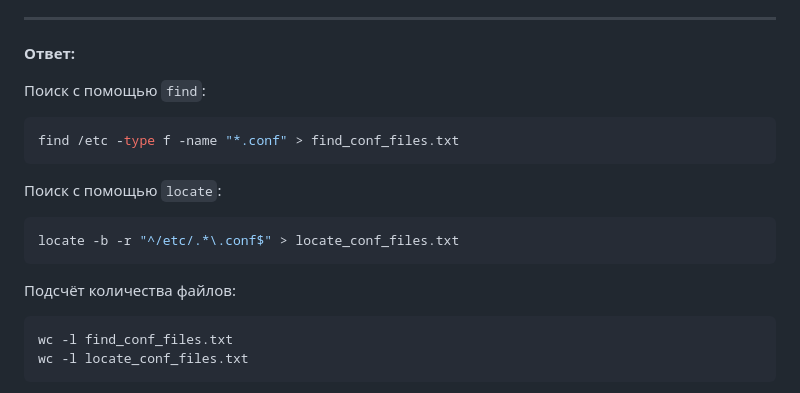
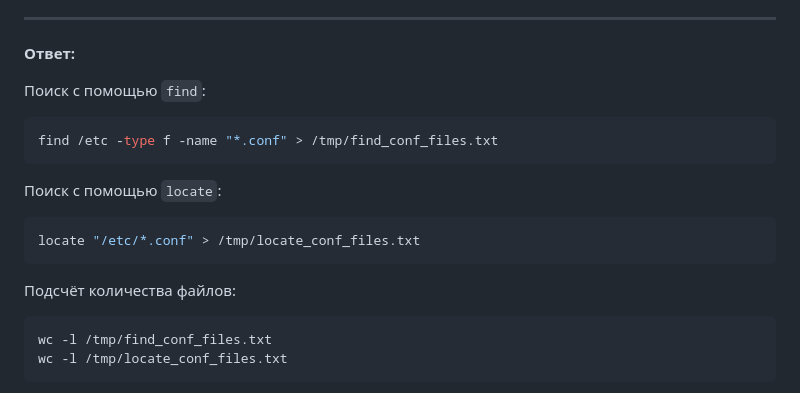
Before and after one commit to LuckyVl/devops, a Markdown page: 5-04.md, the part around the change printed below. GitHub-like rendering.

````diff
--- a/5-04.md
+++ b/5-04.md
@@ -39,17 +39,17 @@
 
 Поиск с помощью `find`:
 ```bash
-find /etc -type f -name "*.conf" > find_conf_files.txt
+find /etc -type f -name "*.conf" > /tmp/find_conf_files.txt
 ```
 
 Поиск с помощью `locate`:
 ```bash
-locate -b -r "^/etc/.*\.conf$" > locate_conf_files.txt
+locate "/etc/*.conf" > /tmp/locate_conf_files.txt
 ```
 
 Подсчёт количества файлов:
 ```bash
-wc -l find_conf_files.txt
-wc -l locate_conf_files.txt
+wc -l /tmp/find_conf_files.txt
+wc -l /tmp/locate_conf_files.txt
 ```
 
````
Also changed, not shown: other parts of 5-04.md (+1 -2 lines).
